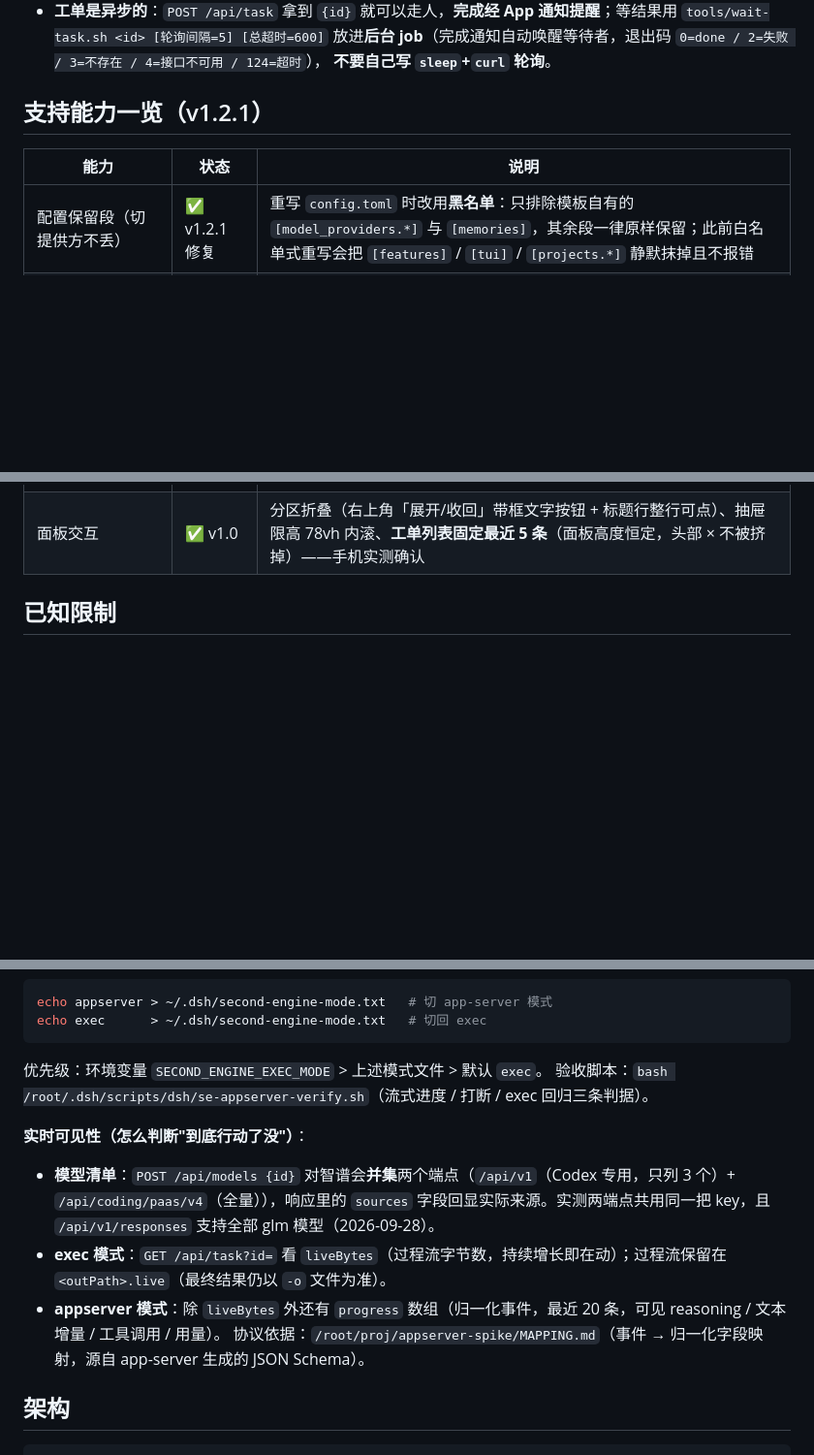
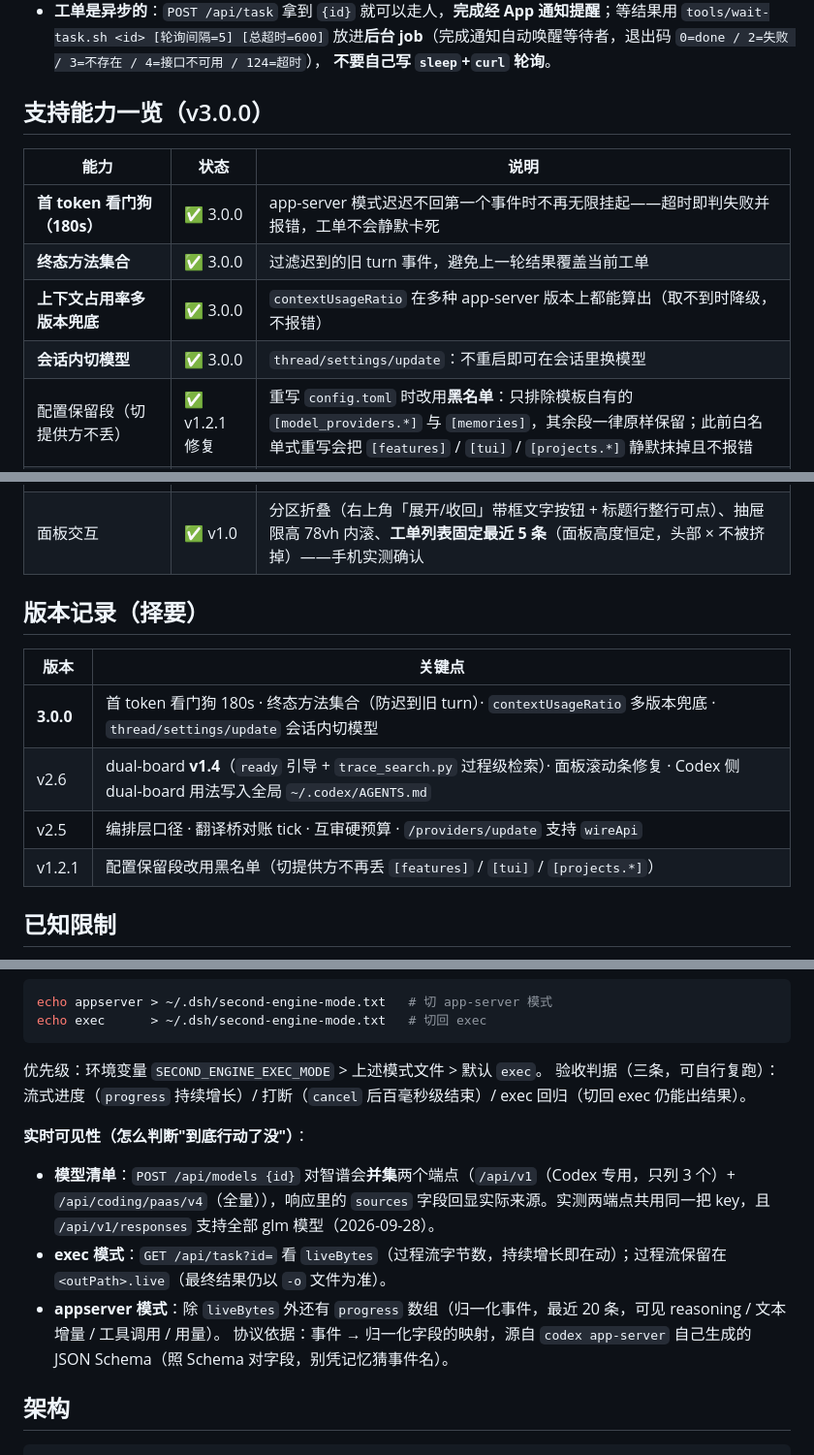
Before and after one commit to fengyu-12/dsh-second-engine, a Markdown page: README.md, 3 parts joined by grey strips. Shown at 97% size. Drawn GitHub-style; blank space fills up the shorter version.

Commit message:
docs(3.0.0): README 补版本记录 + 3.0.0 能力条目 + dual-board 升 v1.4 + 两处本机独有路径泛化
- 能力表标题 v1.2.1 → v3.0.0（此前落后 v2.5/v2.6/3.0.0 三版）
- 新增「版本记录（择要）」节：3.0.0 / v2.6 / v2.5 / v1.2.1 各自关键点
- 能力表补 3.0.0 四项：首 token 看门狗 180s / 终态方法集合 / contextUsageRatio 多版本兜底 / 会话内切模型
- dual-board v1.3 → v1.4，补 ready 引导与 trace_search.py 过程级检索
- 泛化两处本机独有物：se-appserver-verify.sh（本机自研）与 appserver-spike/MAPPING.md（本机笔记）

````diff
--- a/README.md
+++ b/README.md
@@ -144,10 +146,14 @@ curl -s -X POST "$W/second-engine/api/task" \
   `tools/wait-task.sh <id> [轮询间隔=5] [总超时=600]` 放进**后台 job**（完成通知自动唤醒等待者，退出码 `0=done / 2=失败 / 3=不存在 / 4=接口不可用 / 124=超时`），
   **不要自己写 `sleep`+`curl` 轮询**。
 
-## 支持能力一览（v1.2.1）
+## 支持能力一览（v3.0.0）
 
 | 能力 | 状态 | 说明 |
 |---|---|---|
+| **首 token 看门狗（180s）** | ✅ 3.0.0 | app-server 模式迟迟不回第一个事件时不再无限挂起——超时即判失败并报错，工单不会静默卡死 |
+| **终态方法集合** | ✅ 3.0.0 | 过滤迟到的旧 turn 事件，避免上一轮结果覆盖当前工单 |
+| **上下文占用率多版本兜底** | ✅ 3.0.0 | `contextUsageRatio` 在多种 app-server 版本上都能算出（取不到时降级，不报错） |
+| **会话内切模型** | ✅ 3.0.0 | `thread/settings/update`：不重启即可在会话里换模型 |
 | 配置保留段（切提供方不丢） | ✅ v1.2.1 修复 | 重写 `config.toml` 时改用**黑名单**：只排除模板自有的 `[model_providers.*]` 与 `[memories]`，其余段一律原样保留；此前白名单式重写会把 `[features]` / `[tui]` / `[projects.*]` 静默抹掉且不报错 |
 | 浮动球交互 | ✅ v1.2 | 指针拖动（鼠标 / 触屏 / 触控笔通用）+ 松手吸附最近左右边缘 + 纵向位置记忆；面板内显示 Codex 版本与新版本提示 |
 | scope-check 脏工作区 | ✅ v1.2 修复 | 派单时记 `write_scopes` 的 sha256 快照，交付后比对——「派单前就脏、之后又被改」不再漏报；无 git 时降级为哈希校验 |
@@ -160,6 +166,15 @@ curl -s -X POST "$W/second-engine/api/task" \
 | 面板「联网搜索与 MCP」分区 | ✅ v0.3.4 | web_search 开关（live↔disabled）与 MCP 增删直接落 config.toml；八项验收 + 切提供方持久性 + 智谱端到端原生搜索实测通过 |
 | 工单审批策略 | ✅ v0.3.4 修复 | `approval_policy="never"` 固定写入 config；此前字段丢失曾致写工作副本外目录的工单无限挂起 |
 | 面板交互 | ✅ v1.0 | 分区折叠（右上角「展开/收回」带框文字按钮 + 标题行整行可点）、抽屉限高 78vh 内滚、**工单列表固定最近 5 条**（面板高度恒定，头部 × 不被挤掉）——手机实测确认 |
+
+## 版本记录（择要）
+
+| 版本 | 关键点 |
+|---|---|
+| **3.0.0** | 首 token 看门狗 180s · 终态方法集合（防迟到旧 turn）· `contextUsageRatio` 多版本兜底 · `thread/settings/update` 会话内切模型 |
+| v2.6 | dual-board **v1.4**（`ready` 引导 + `trace_search.py` 过程级检索）· 面板滚动条修复 · Codex 侧 dual-board 用法写入全局 `~/.codex/AGENTS.md` |
+| v2.5 | 编排层口径 · 翻译桥对账 tick · 互审硬预算 · `/providers/update` 支持 `wireApi` |
+| v1.2.1 | 配置保留段改用黑名单（切提供方不再丢 `[features]` / `[tui]` / `[projects.*]`） |
 
 ## 已知限制
 
@@ -188,13 +203,13 @@ echo exec      > ~/.dsh/second-engine-mode.txt   # 切回 exec
 ```
 
 优先级：环境变量 `SECOND_ENGINE_EXEC_MODE` > 上述模式文件 > 默认 `exec`。
-验收脚本：`bash /root/.dsh/scripts/dsh/se-appserver-verify.sh`（流式进度 / 打断 / exec 回归三条判据）。
+验收判据（三条，可自行复跑）：流式进度（`progress` 持续增长）/ 打断（`cancel` 后百毫秒级结束）/ exec 回归（切回 exec 仍能出结果）。
 
 **实时可见性（怎么判断"到底行动了没"）**：
 - **模型清单**：`POST /api/models {id}` 对智谱会**并集**两个端点（`/api/v1`（Codex 专用，只列 3 个）+ `/api/coding/paas/v4`（全量）），响应里的 `sources` 字段回显实际来源。实测两端点共用同一把 key，且 `/api/v1/responses` 支持全部 glm 模型（2026-09-28）。
 - **exec 模式**：`GET /api/task?id=` 看 `liveBytes`（过程流字节数，持续增长即在动）；过程流保留在 `<outPath>.live`（最终结果仍以 `-o` 文件为准）。
 - **appserver 模式**：除 `liveBytes` 外还有 `progress` 数组（归一化事件，最近 20 条，可见 reasoning / 文本增量 / 工具调用 / 用量）。
-协议依据：`/root/proj/appserver-spike/MAPPING.md`（事件 → 归一化字段映射，源自 app-server 生成的 JSON Schema）。
+协议依据：事件 → 归一化字段的映射，源自 `codex app-server` 自己生成的 JSON Schema（照 Schema 对字段，别凭记忆猜事件名）。
 
 ## 架构
 
````
Also changed, not shown: other parts of README.md (+3 -1 lines).
